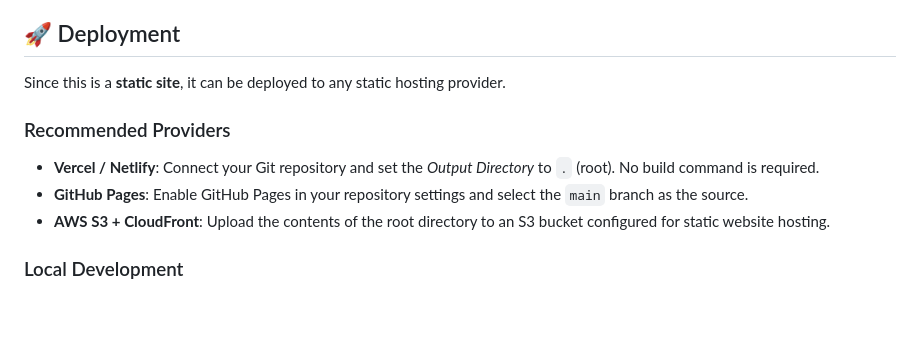
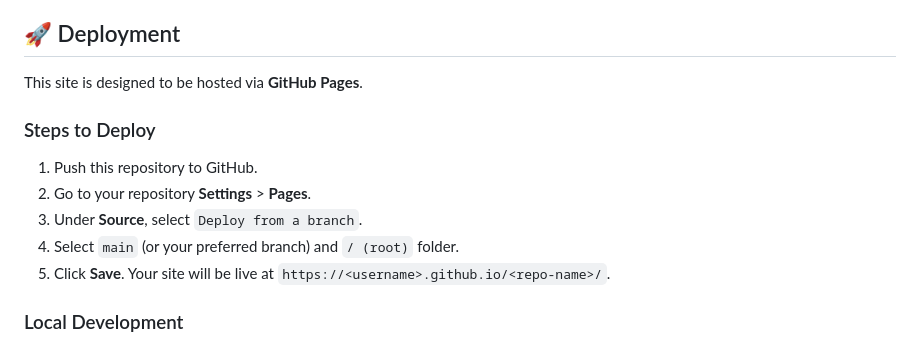
Before and after one commit to greyquill/Umami-TLabs, a Markdown page: README.md, the part around the change. Rendered like a GitHub page; blank space fills up the shorter version.

Commit message:
docs: Update deployment instructions to GitHub Pages only

```diff
--- a/README.md
+++ b/README.md
@@ -4,12 +4,14 @@ A responsive, high-fidelity landing page for **Umami TLabs**, a healthcare manag
 
 ## 🚀 Deployment
 
-Since this is a **static site**, it can be deployed to any static hosting provider.
+This site is designed to be hosted via **GitHub Pages**.
 
-### Recommended Providers
-*   **Vercel / Netlify**: Connect your Git repository and set the *Output Directory* to `.` (root). No build command is required.
-*   **GitHub Pages**: Enable GitHub Pages in your repository settings and select the `main` branch as the source.
-*   **AWS S3 + CloudFront**: Upload the contents of the root directory to an S3 bucket configured for static website hosting.
+### Steps to Deploy
+1.  Push this repository to GitHub.
+2.  Go to your repository **Settings** > **Pages**.
+3.  Under **Source**, select `Deploy from a branch`.
+4.  Select `main` (or your preferred branch) and `/ (root)` folder.
+5.  Click **Save**. Your site will be live at `https://<username>.github.io/<repo-name>/`.
 
 ### Local Development
 1.  Clone the repository.
```
